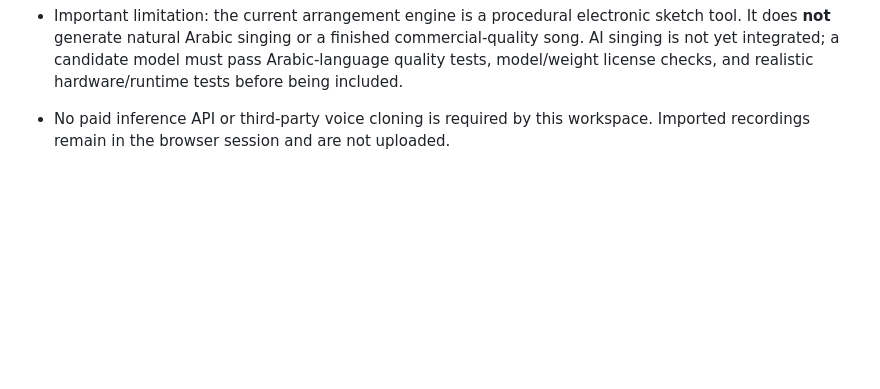
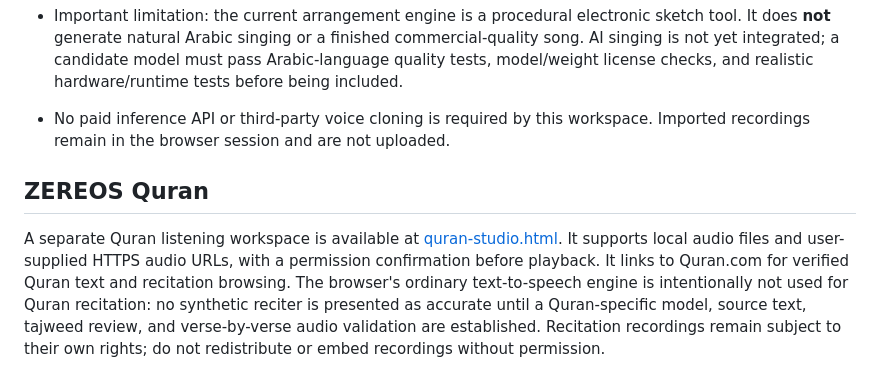
Before and after one commit to arkanws513-spec/Zereos-AI-Shorts, a Markdown page: README.md, the part around the change. Rendered like a GitHub page; blank space fills up the shorter version.

Commit message:
Document Quran Studio and recitation safety

```diff
--- a/README.md
+++ b/README.md
@@ -111,3 +111,8 @@ The app does not require a paid inference API key for its built-in local TTS wor
 - It includes lyric sections, Arabic style/maqam/tempo controls, a browser-local electronic arrangement sketcher, optional user-provided vocal/audio import, local mix rendering, and WAV export.
 - Important limitation: the current arrangement engine is a procedural electronic sketch tool. It does **not** generate natural Arabic singing or a finished commercial-quality song. AI singing is not yet integrated; a candidate model must pass Arabic-language quality tests, model/weight license checks, and realistic hardware/runtime tests before being included.
 - No paid inference API or third-party voice cloning is required by this workspace. Imported recordings remain in the browser session and are not uploaded.
+
+
+## ZEREOS Quran
+
+A separate Quran listening workspace is available at [quran-studio.html](https://arkanws513-spec.github.io/Zereos-AI-Shorts/quran-studio.html). It supports local audio files and user-supplied HTTPS audio URLs, with a permission confirmation before playback. It links to Quran.com for verified Quran text and recitation browsing. The browser's ordinary text-to-speech engine is intentionally not used for Quran recitation: no synthetic reciter is presented as accurate until a Quran-specific model, source text, tajweed review, and verse-by-verse audio validation are established. Recitation recordings remain subject to their own rights; do not redistribute or embed recordings without permission.
```
